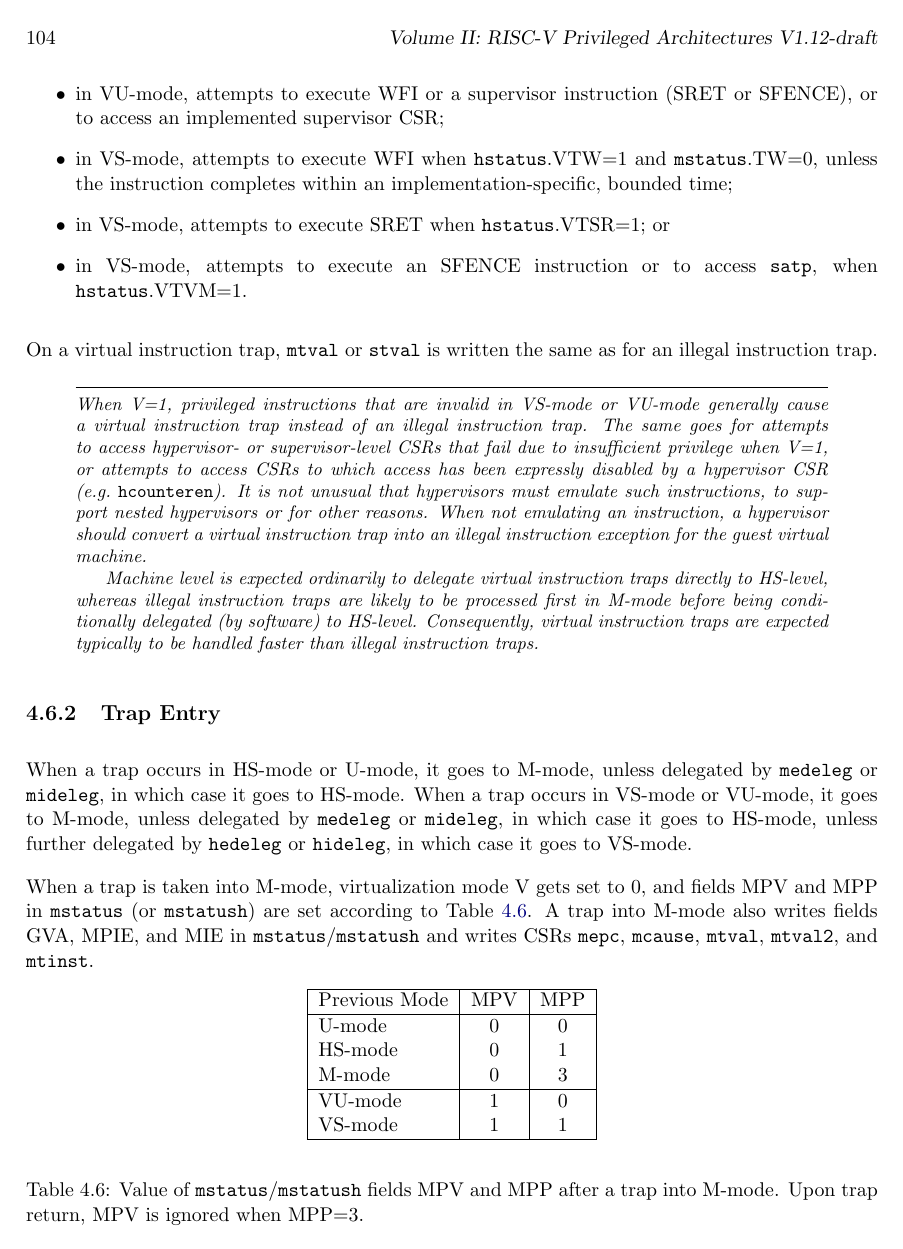
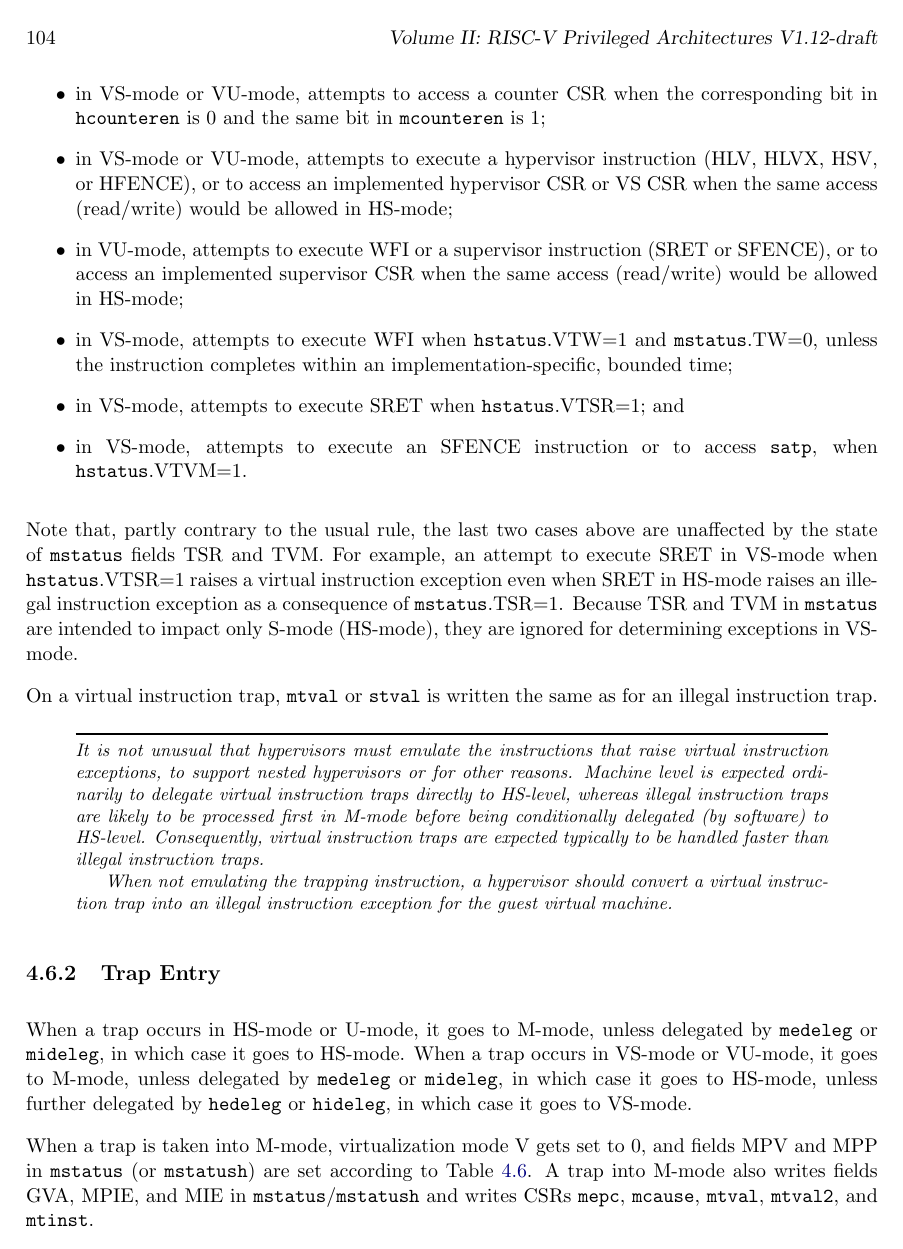
Before and after one commit to riscv/riscv-isa-manual, a LaTeX thesis (src/riscv-privileged.tex, which reads src/hypervisor.tex): page 118 of 125. Compiled offline with pdfLaTeX.

Commit message:
Improved rules for virtual instruction exceptions

```diff
--- a/src/hypervisor.tex
+++ b/src/hypervisor.tex
@@ -2621,6 +2627,7 @@ taken for:
 \begin{itemize}
 
 \item
+in VS-mode or VU-mode,
 attempts to access a counter CSR when the corresponding bit in
 {\tt hcounteren} is~0 and the same bit in {\tt mcounteren} is~1;
 
@@ -2630,8 +2636,12 @@ or to access an implemented hypervisor CSR or VS CSR;
+attempts to execute a hypervisor instruction (HLV, HLVX, HSV, or HFENCE),
+or to access an implemented hypervisor CSR or VS CSR when the same
+access (read/write) would be allowed in HS-mode;
 
 \item
 in VU-mode, attempts to execute WFI or a
 supervisor instruction (SRET or SFENCE),
-or to access an implemented supervisor CSR;
+or to access an implemented supervisor CSR when the same access
+(read/write) would be allowed in HS-mode;
 
 \item
 in VS-mode, attempts to execute WFI when {\tt hstatus}.VTW=1 and
@@ -2639,7 +2649,7 @@ in VS-mode, attempts to execute WFI when {\tt hstatus}.VTW=1 and
 implementation-specific, bounded time;
 
 \item
-in VS-mode, attempts to execute SRET when {\tt hstatus}.VTSR=1; or
+in VS-mode, attempts to execute SRET when {\tt hstatus}.VTSR=1; and
 
 \item
 in VS-mode, attempts to execute an SFENCE instruction or to access
@@ -2647,29 +2657,33 @@ in VS-mode, attempts to execute an SFENCE instruction or to access
 
 \end{itemize}
 
+Note that, partly contrary to the usual rule, the last two cases above
+are unaffected by the state of {\tt mstatus} fields TSR and TVM.
+For example, an attempt to execute SRET in VS-mode when
+{\tt hstatus}.VTSR=1 raises a virtual instruction exception even
+when SRET in HS-mode raises an illegal instruction exception as a
+consequence of {\tt mstatus}.TSR=1.
+Because TSR and TVM in {\tt mstatus} are intended to impact only S-mode
+(HS-mode), they are ignored for determining exceptions in VS-mode.
+
 On a virtual instruction trap, {\tt mtval} or {\tt stval} is written the
 same as for an illegal instruction trap.
 
 \begin{commentary}
-When V=1, privileged instructions that are invalid in VS-mode or
-VU-mode generally cause a virtual instruction trap instead of an illegal
-instruction trap.
-The same goes for attempts to access hypervisor- or supervisor-level CSRs
-that fail due to insufficient privilege when V=1, or attempts to access
-CSRs to which access has been expressly disabled by a hypervisor CSR
-(e.g.\ {\tt hcounteren}).
-It is not unusual that hypervisors must emulate such instructions, to
+It is not unusual that hypervisors must emulate the
+instructions that raise virtual instruction exceptions, to
 support nested hypervisors or for other reasons.
-When not emulating an instruction, a hypervisor should convert a virtual
-instruction trap into an illegal instruction exception for the guest
-virtual machine.
-
 Machine level is expected ordinarily to delegate virtual instruction
 traps directly to HS-level, whereas illegal instruction traps are likely
 to be processed first in M-mode before being conditionally delegated (by
 software) to HS-level.
 Consequently, virtual instruction traps are expected typically to be
 handled faster than illegal instruction traps.
+
+When not emulating the trapping instruction,
+a hypervisor should convert a virtual
+instruction trap into an illegal instruction exception for the guest
+virtual machine.
 \end{commentary}
 
 \subsection{Trap Entry}
```
Also changed, not shown: src/hypervisor.tex (13 more changed lines).
